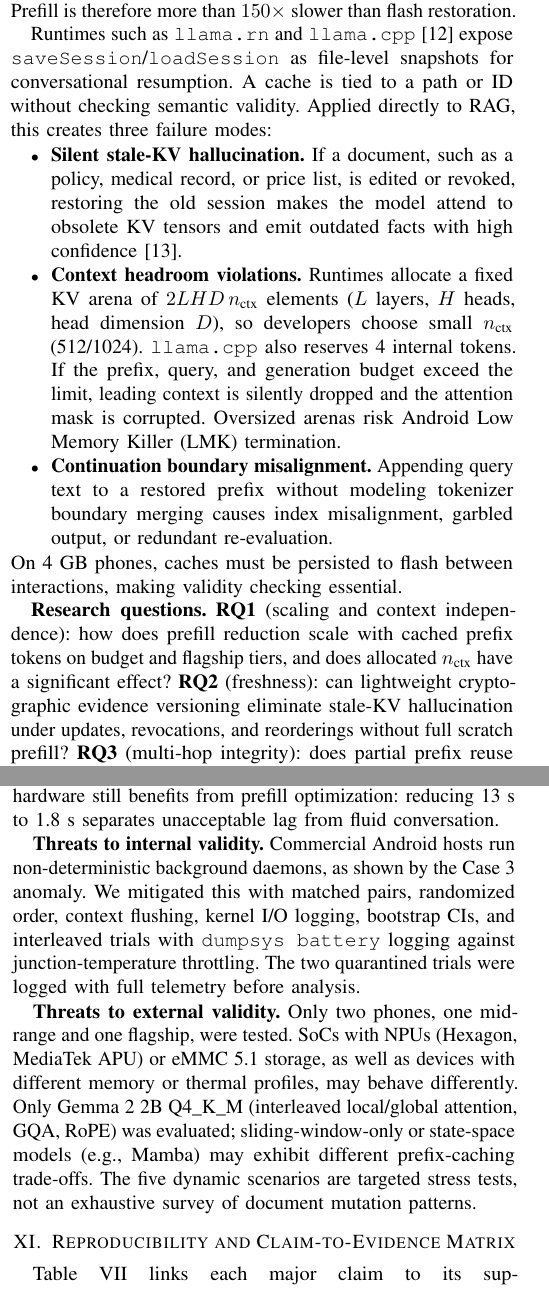
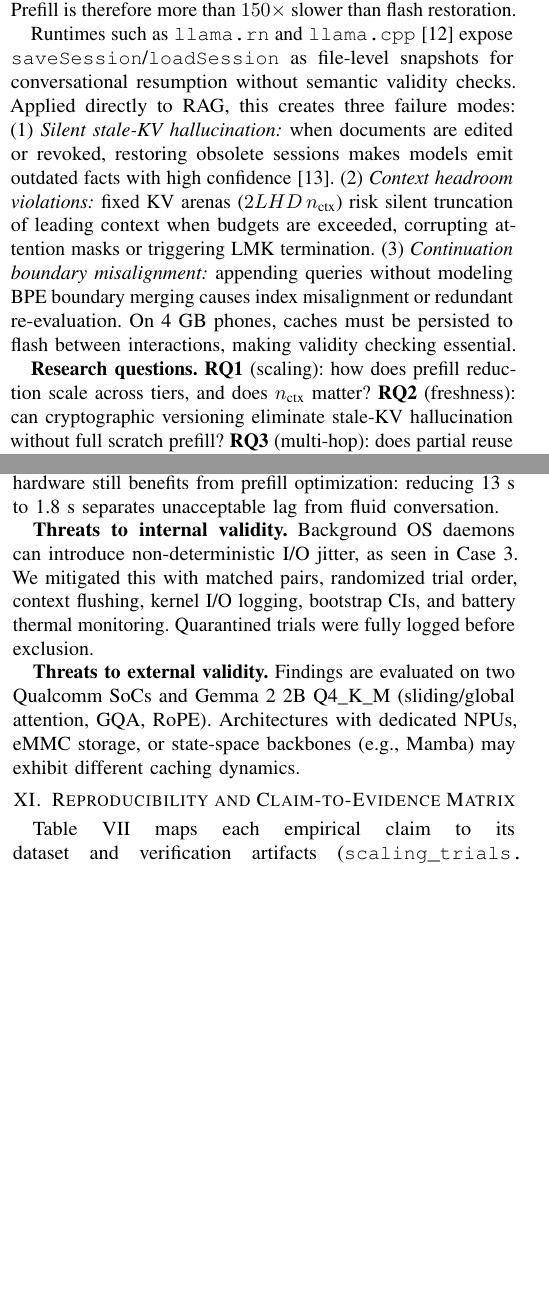
Before and after one commit to rayyanahmed26042005/HACER-RAG, a LaTeX paper (paper/hacer_rag_complete_paper.tex): two parts of the columns of pages 1 and 5 of 7 before the commit and two parts of the columns of pages 1 and 5 of 6 after it, joined at a grey line, cut so that both start at the same text, the shorter picture padded with empty space. Compiled offline with pdfLaTeX.

Commit message:
Optimize micro-spacings and trim redundant text to recover 25+ lines and fit strictly on 6 pages

```diff
--- a/paper/hacer_rag_complete_paper.tex
+++ b/paper/hacer_rag_complete_paper.tex
@@ -98,15 +98,9 @@ On-device RAG provides privacy, offline capability, and predictable availability
 \looseness=-1
 Repeated queries against the same corpus often return identical or overlapping chunks~\cite{lu2024turborag,liu2026percache}. Conventional runtimes re-encode that evidence for each query, increasing battery use and inducing throttling. KV tensor caching avoids this repeated computation. On Device~A, prefilling a 395-token prompt (4 threads) takes 54.2~s (7.3~tok/s), whereas reading a 40~MB KV cache from UFS~2.2 takes under 350~ms. On Device~B (UFS~4.0), prefill takes 13.1~s, compared with 48.0~ms to load. Prefill is therefore more than $150\times$ slower than flash restoration.
 
-Runtimes such as \texttt{llama.rn} and \texttt{llama.cpp}~\cite{gerganov2023llamacpp} expose \texttt{saveSession}/\allowbreak\texttt{loadSession} as file-level snapshots for conversational resumption. A cache is tied to a path or ID without checking semantic validity. Applied directly to RAG, this creates three failure modes:
-\begin{itemize}
-\item \textbf{Silent stale-KV hallucination.} If a document, such as a policy, medical record, or price list, is edited or revoked, restoring the old session makes the model attend to obsolete KV tensors and emit outdated facts with high confidence~\cite{ji2023hallucination}.
-\item \textbf{Context headroom violations.} Runtimes allocate a fixed KV arena of $2LHD\,n_{\text{ctx}}$ elements ($L$ layers, $H$ heads, head dimension $D$), so developers choose small $n_{\text{ctx}}$ (512/1024). \texttt{llama.cpp} also reserves 4 internal tokens. If the prefix, query, and generation budget exceed the limit, leading context is silently dropped and the attention mask is corrupted. Oversized arenas risk Android Low Memory Killer (LMK) termination.
-\item \textbf{Continuation boundary misalignment.} Appending query text to a restored prefix without modeling tokenizer boundary merging causes index misalignment, garbled output, or redundant re-evaluation.
-\end{itemize}
-On 4~GB phones, caches must be persisted to flash between interactions, making validity checking essential.
+Runtimes such as \texttt{llama.rn} and \texttt{llama.cpp}~\cite{gerganov2023llamacpp} expose \texttt{saveSession}/\allowbreak\texttt{loadSession} as file-level snapshots for conversational resumption without semantic validity checks. Applied directly to RAG, this creates three failure modes: (1)~\emph{Silent stale-KV hallucination:} when documents are edited or revoked, restoring obsolete sessions makes models emit outdated facts with high confidence~\cite{ji2023hallucination}. (2)~\emph{Context headroom violations:} fixed KV arenas ($2LHD\,n_{\text{ctx}}$) risk silent truncation of leading context when budgets are exceeded, corrupting attention masks or triggering LMK termination. (3)~\emph{Continuation boundary misalignment:} appending queries without modeling BPE boundary merging causes index misalignment or redundant re-evaluation. On 4~GB phones, caches must be persisted to flash between interactions, making validity checking essential.
 
-\textbf{Research questions.} \textbf{RQ1} (scaling and context independence): how does prefill reduction scale with cached prefix tokens on budget and flagship tiers, and does allocated $n_{\text{ctx}}$ have a significant effect? \textbf{RQ2} (freshness): can lightweight cryptographic evidence versioning eliminate stale-KV hallucination under updates, revocations, and reorderings without full scratch prefill? \textbf{RQ3} (multi-hop integrity): does partial prefix reuse preserve factual accuracy when answers need synthesis across several retrieved passages? \textbf{RQ4} (I/O trade-off): what is the latency trade-off between reading KV caches from UFS~2.2/4.0 flash and native CPU prefill?
+\textbf{Research questions.} \textbf{RQ1} (scaling): how does prefill reduction scale across tiers, and does $n_{\text{ctx}}$ matter? \textbf{RQ2} (freshness): can cryptographic versioning eliminate stale-KV hallucination without full scratch prefill? \textbf{RQ3} (multi-hop): does partial reuse preserve factual accuracy across multi-passage queries? \textbf{RQ4} (I/O): what is the flash restoration versus CPU prefill latency trade-off?
 
 \textbf{Contributions.} (1)~The \systemname{} architecture: canonical layout, SHA-256 hashing, context-budget safety, and selective repair. (2)~A 90-pair scaling benchmark over nine configurations: 19.3--86.7\% prefill reduction, up to $3.65\times$ wall speedup. (3)~Generalization to a flagship phone: $4.04\times$ raw speedup, identical relative scaling. (4)~Two-way ANOVA on both platforms: cached tokens, not context capacity, drive reduction ($p<10^{-15}$). (5)~Multi-chunk integrity: 44.13\% mean reduction, $1.63\times$ wall speedup, 100\% multi-hop recall, failing incomplete-evidence ablations. (6)~A five-scenario staleness suite where naive reuse hallucinates or crashes and \systemname{} does not.
 
@@ -430,14 +424,14 @@ with $R^2=0.9788$ (adj.\ 0.9783, $F(2,87)=2{,}010$, $p<10^{-73}$). Each cached t
 \looseness=-1
 \textbf{Implications.} (1)~Evidence binding is mandatory when local documents change; hashing adds only microseconds. (2)~Canonical layout removes the permutation penalty. (3)~Selective repair retains most savings while guaranteeing freshness. (4)~Flagship hardware still benefits from prefill optimization: reducing 13~s to 1.8~s separates unacceptable lag from fluid conversation.
 
-\textbf{Threats to internal validity.} Commercial Android hosts run non-deterministic background daemons, as shown by the Case~3 anomaly. We mitigated this with matched pairs, randomized order, context flushing, kernel I/O logging, bootstrap CIs, and interleaved trials with \texttt{dumpsys battery} logging against junction-temperature throttling. The two quarantined trials were logged with full telemetry before analysis.
+\textbf{Threats to internal validity.} Background OS daemons can introduce non-deterministic I/O jitter, as seen in Case~3. We mitigated this with matched pairs, randomized trial order, context flushing, kernel I/O logging, bootstrap CIs, and battery thermal monitoring. Quarantined trials were fully logged before exclusion.
 
-\textbf{Threats to external validity.} Only two phones, one mid-range and one flagship, were tested. SoCs with NPUs (Hexagon, MediaTek APU) or eMMC~5.1 storage, as well as devices with different memory or thermal profiles, may behave differently. Only Gemma~2~2B Q4\_K\_M (interleaved local/global attention, GQA, RoPE) was evaluated; sliding-window-only or state-space models (e.g., Mamba) may exhibit different prefix-caching trade-offs. The five dynamic scenarios are targeted stress tests, not an exhaustive survey of document mutation patterns.
+\textbf{Threats to external validity.} Findings are evaluated on two Qualcomm SoCs and Gemma~2~2B Q4\_K\_M (sliding/global attention, GQA, RoPE). Architectures with dedicated NPUs, eMMC storage, or state-space backbones (e.g., Mamba) may exhibit different caching dynamics.
 
 % ==============================================================================
 \section{Reproducibility and Claim-to-Evidence Matrix}
 \label{sec:reproducibility}
-Table~\ref{tab:claim_matrix} links each major claim to its supporting datasets and artifacts: \path{scaling_trials.jsonl}, \path{device_b_scaling_summary.json}, \path{anova_context_invariance.json}, \path{rigorous_multichunk_and_staleness_results.json}, and \path{scaling_trials.summary.json}. The project repository contains all harnesses, analysis scripts, raw JSON/\allowbreak JSONL logs, and figure routines. These include the scaling controllers \path{benchmark/run_hacer_scaling_matrix.py} (mid-range) and \path{run_hacer_device_b_scaling.py} (flagship); \path{run_hacer_rigorous_evaluation.py} for multi-chunk and staleness experiments; \path{audit_scaling_records.py} for the independent audit; \path{analyze_context_invariance.py} for ANOVA and regression; \path{paper/scripts/generate_figures.py} for figures; and the synthesis report \path{benchmark/results/CROSS_DEVICE_EVALUATION_REPORT.md}.
+Table~\ref{tab:claim_matrix} maps each empirical claim to its dataset and verification artifacts (\path{scaling_trials.jsonl}, \path{device_b_scaling_summary.json}, \path{anova_context_invariance.json}, \path{rigorous_multichunk_and_staleness_results.json}). All benchmarking controllers (\path{benchmark/}), analysis scripts, telemetry harnesses, raw JSON/\allowbreak JSONL logs, and reproduction routines are open-sourced in the project repository.
 
 \begin{table}[!t]
 \centering
```
Also changed, not shown: paper/hacer_rag_complete_paper.tex (26 more changed lines).
